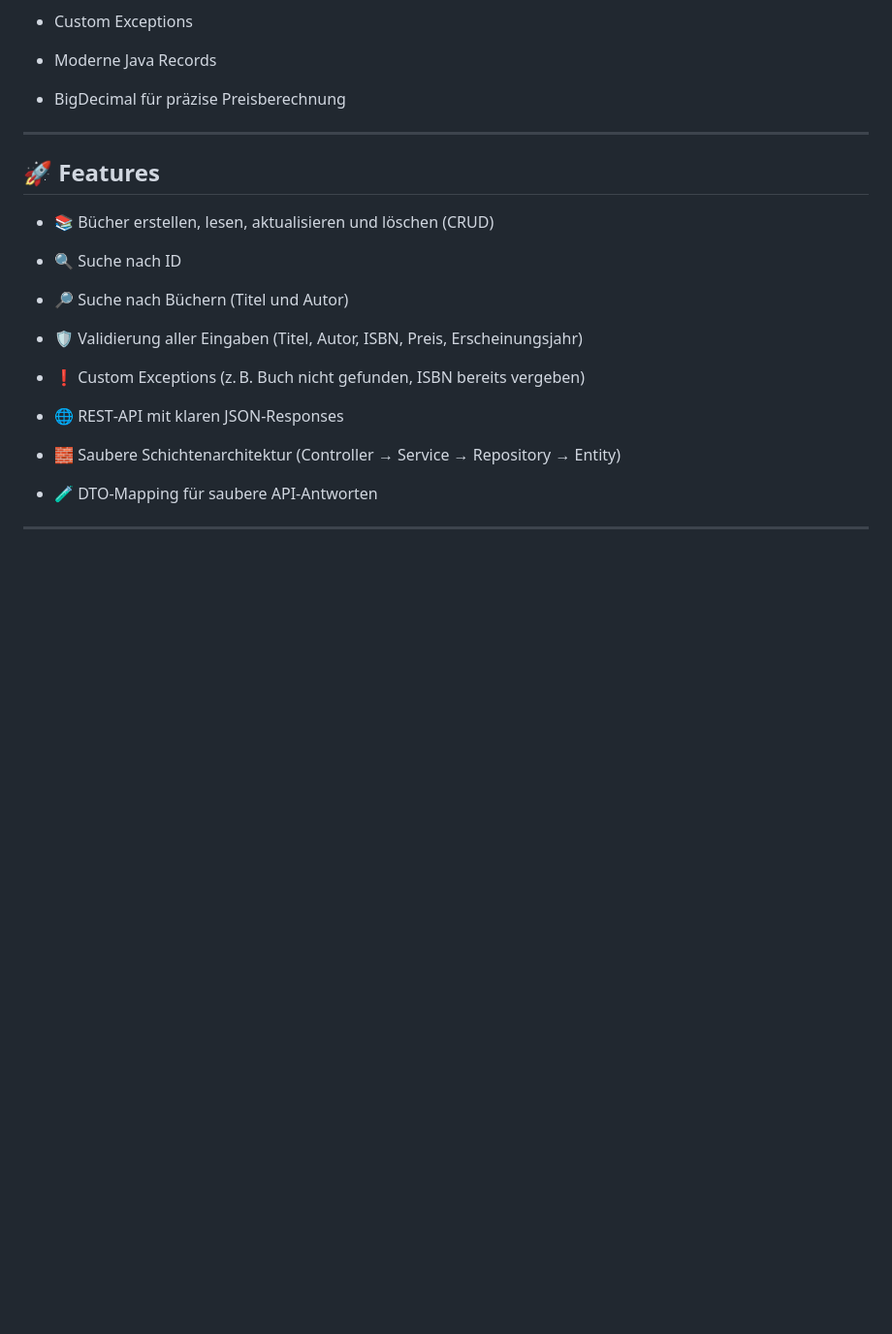
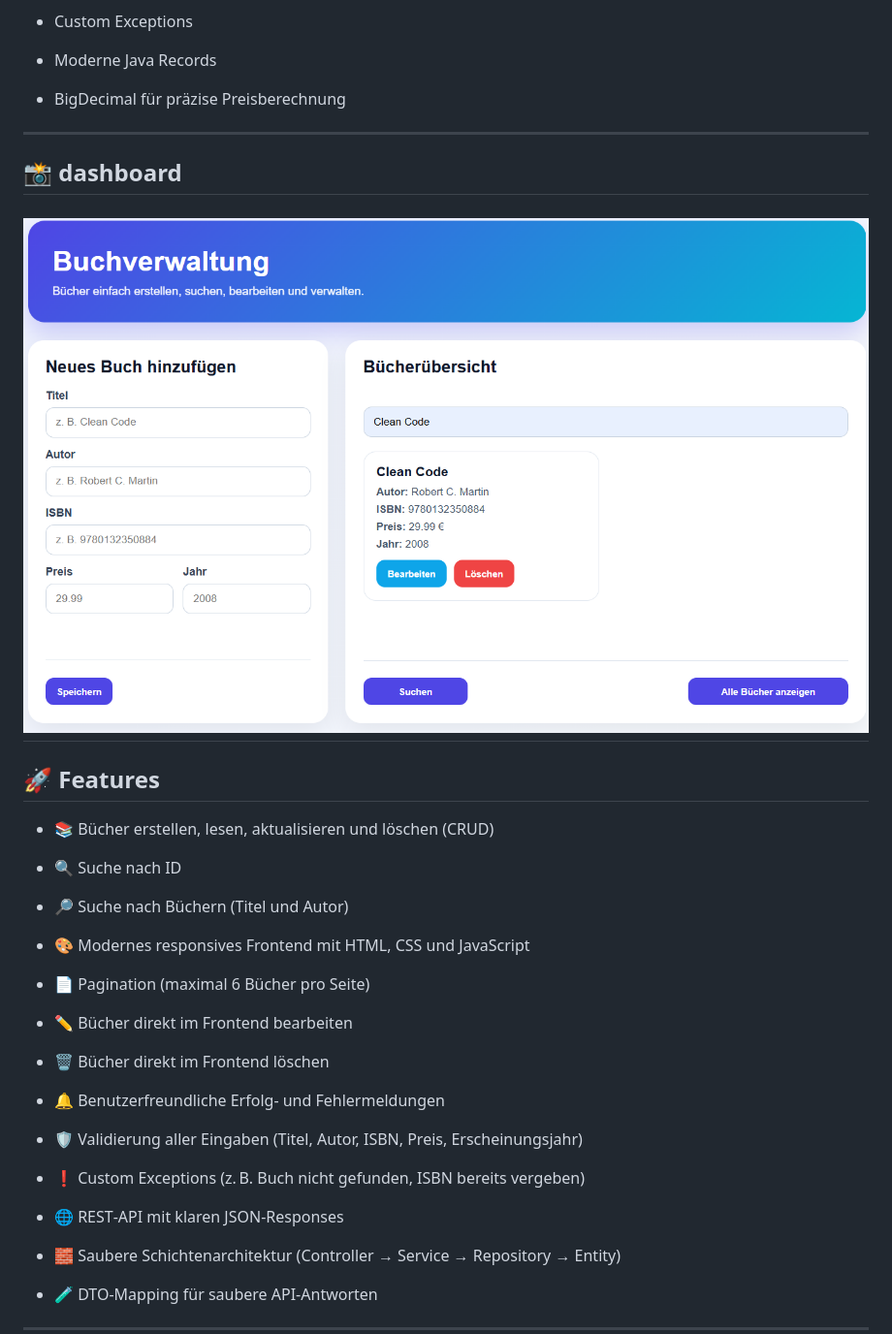
Before and after one commit to franksosterne/book-management-system, a Markdown page: README.md, the part around the change printed below. Shown: that part at 97% size. Rendered like a GitHub page; pictures changed too: frontend/images/dashboard.png (added); blank space fills up the shorter version.

```diff
--- a/README.md
+++ b/README.md
@@ -19,11 +20,23 @@ Ein vollständiges CRUD‑Backend zur Verwaltung von Büchern, entwickelt mit Ja
 
 --------------------------------------------------------------------------
 
+## 📸 dashboard
+![Dashboard](frontend/images/dashboard.png)
+-------------------------------------------------------------------------
+
+
+
+
 ## 🚀 Features
 - 📚 Bücher erstellen, lesen, aktualisieren und löschen (CRUD)
 
 - 🔍 Suche nach ID
 - 🔎 Suche nach Büchern (Titel und Autor)
+- 🎨 Modernes responsives Frontend mit HTML, CSS und JavaScript
+- 📄 Pagination (maximal 6 Bücher pro Seite)
+- ✏️ Bücher direkt im Frontend bearbeiten
+- 🗑️ Bücher direkt im Frontend löschen
+- 🔔 Benutzerfreundliche Erfolg- und Fehlermeldungen
 
 - 🛡️ Validierung aller Eingaben (Titel, Autor, ISBN, Preis, Erscheinungsjahr)
 
```
Also changed, not shown: other parts of README.md (+29 -11 lines).
